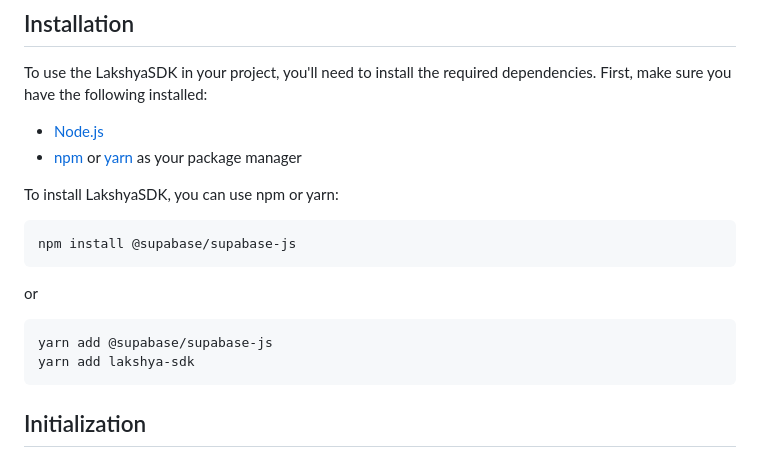
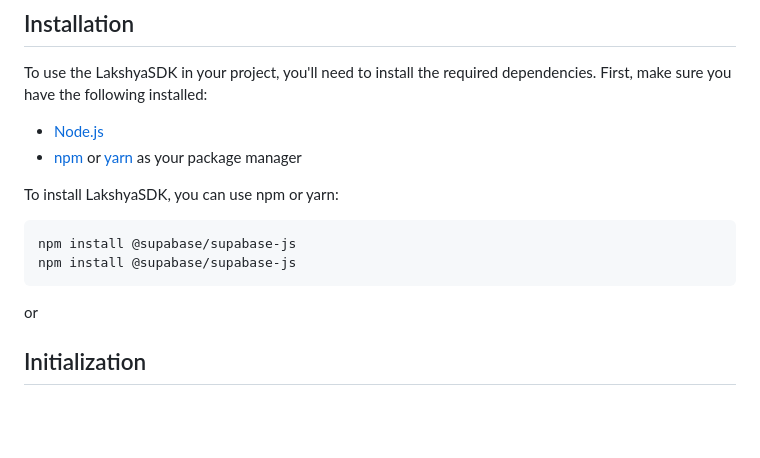
Before and after one commit to Yogesh-Dubey-Ayesavi/lakshya-backend-module, a Markdown page: readme.md, the part around the change. Rendered like a GitHub page; blank space fills up the shorter version.

Commit message:
updated npm

````diff
--- a/readme.md
+++ b/readme.md
@@ -29,14 +29,12 @@ To install LakshyaSDK, you can use npm or yarn:
 
 ```bash
 npm install @supabase/supabase-js
+npm install @supabase/supabase-js
 ```
 
 or
 
-```bash
-yarn add @supabase/supabase-js
-yarn add lakshya-sdk
-```
+
 
 ## Initialization
 
````
